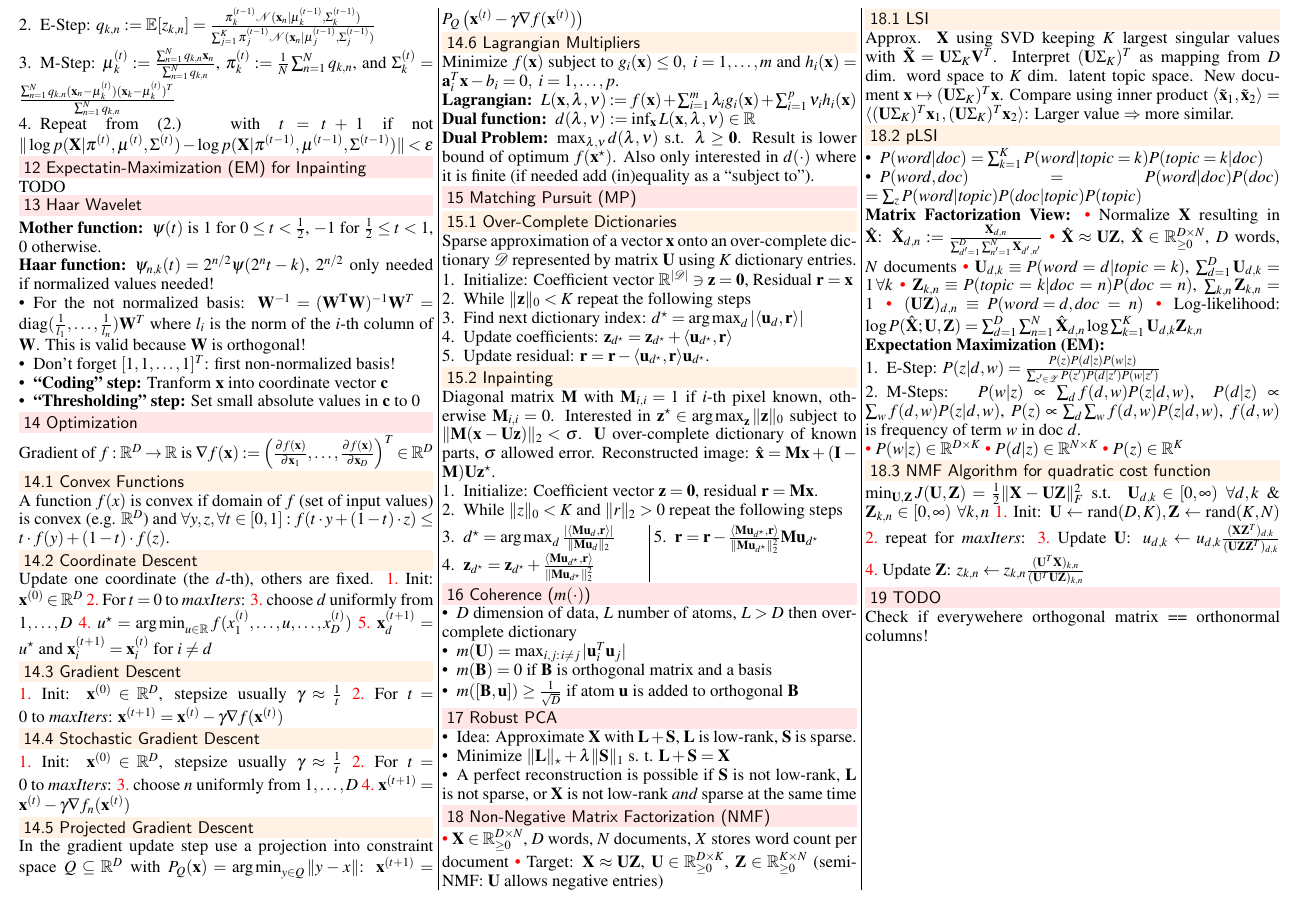
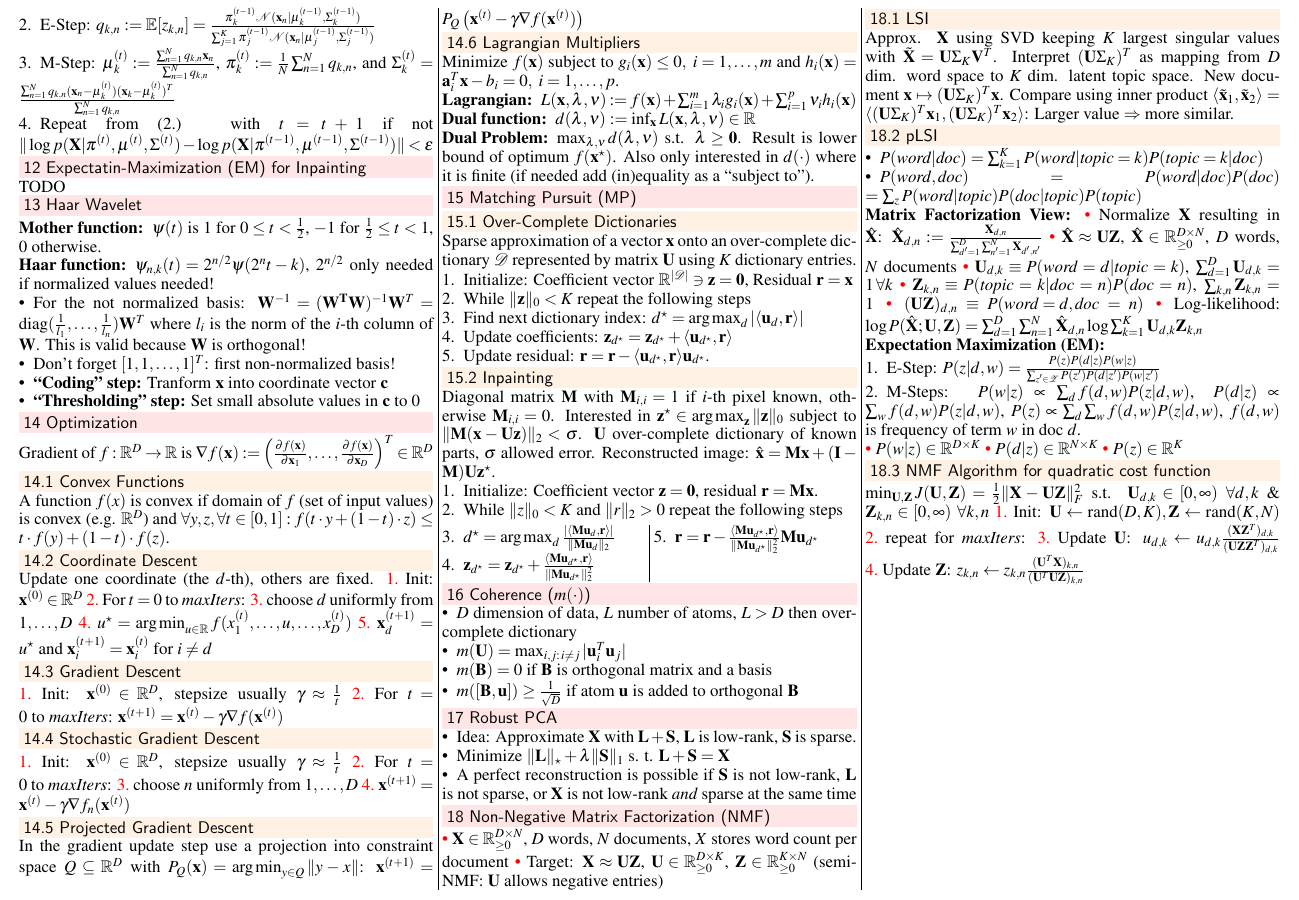
Before and after one commit to groggi/eth-cil-exam-summary, a LaTeX document (main.tex): part of page 2 of 2, cut so that both start at the same text. Compiled offline with pdfLaTeX.

Commit message:
remove todo

```diff
--- a/main.tex
+++ b/main.tex
@@ -369,12 +369,6 @@ $\min_{\mathbf{U}, \mathbf{Z}} J(\mathbf{U}, \mathbf{Z}) = \frac{1}{2} \|\mathbf
 	\item Update $\mathbf{Z}$: $z_{k,n} \gets z_{k,n} \frac{(\mathbf{U}^T\mathbf{X})_{k,n}}{(\mathbf{U}^T\mathbf{U}\mathbf{Z})_{k,n}}$
 \end{inparaenum}
 
-
-\section{TODO}
-Check if everywehere orthogonal matrix == orthonormal columns!
-
-
-
 \raggedcolumns
 \end{multicols*}
 \end{document}
```
